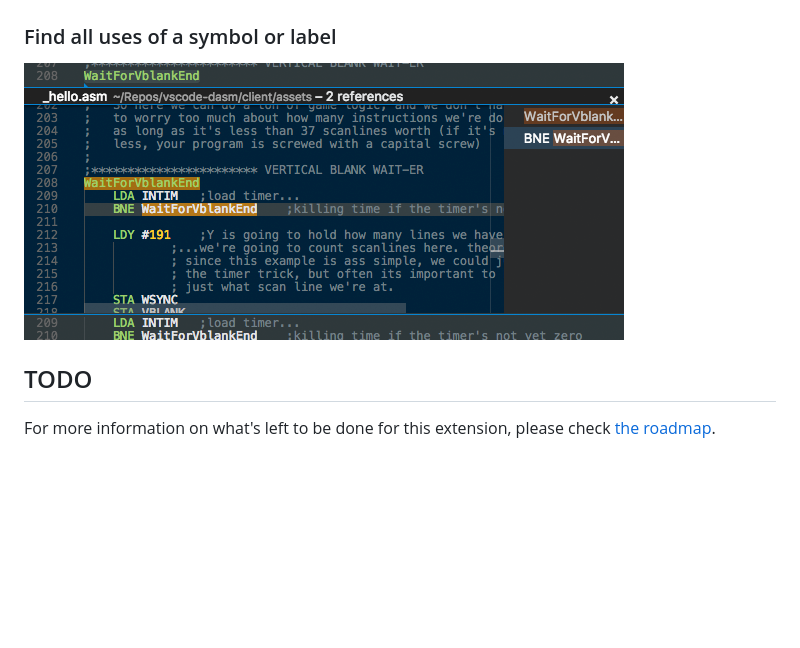
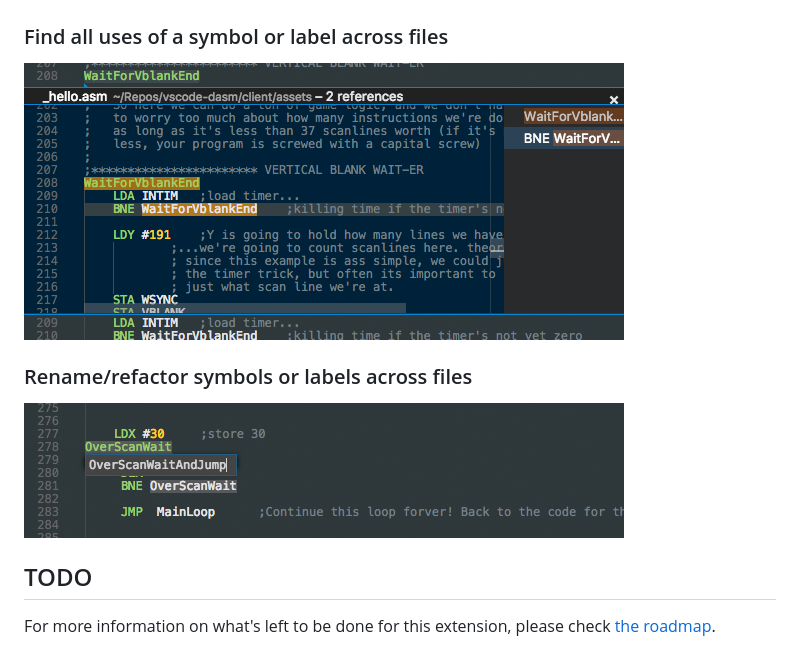
Before and after one commit to zeh/vscode-dasm, a Markdown page: client/README.md, the part around the change. GitHub-like rendering; pictures changed too: client/images/symbols-rename.png (added); blank space fills up the shorter version.

Commit message:
Documentation: added mention of symbol renaming

```diff
--- a/client/README.md
+++ b/client/README.md
@@ -46,9 +46,13 @@ So far, the following features are supported:
 
 ![Highlight symbols](/client/images/symbols-highlight-all.png)
 
-### Find all uses of a symbol or label
+### Find all uses of a symbol or label across files
 
 ![Symbols references](/client/images/symbols-references.png)
+
+### Rename/refactor symbols or labels across files
+
+![Rename symbols](/client/images/symbols-rename.png)
 
 ## TODO
 
```
Also changed, not shown: client/CHANGELOG.md (+1 -0 lines).
